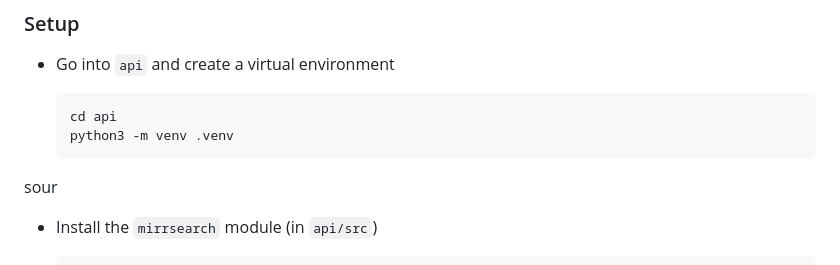
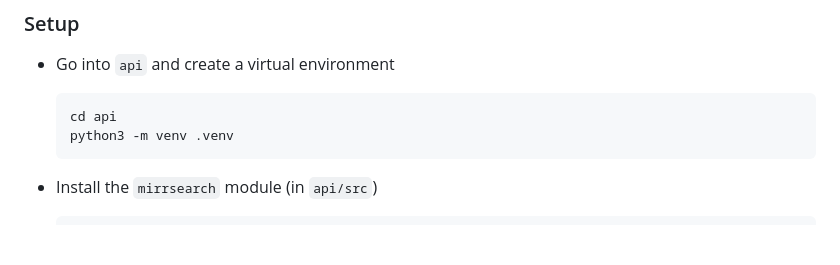
Before and after one commit to cs334s24/Mirrulations_Search, a Markdown page: docs/development.md, the part around the change. Rendered like a GitHub page; blank space fills up the shorter version.

Commit message:
Fixed an error in mt previous commit
Deleted a random word that appered in line 19

````diff
--- a/docs/development.md
+++ b/docs/development.md
@@ -16,7 +16,7 @@ This document also describes how to launch a local instance of the complete syst
   cd api
   python3 -m venv .venv
   ```
-sour
+
 * Install the `mirrsearch` module (in `api/src`)
 
   ```
````
